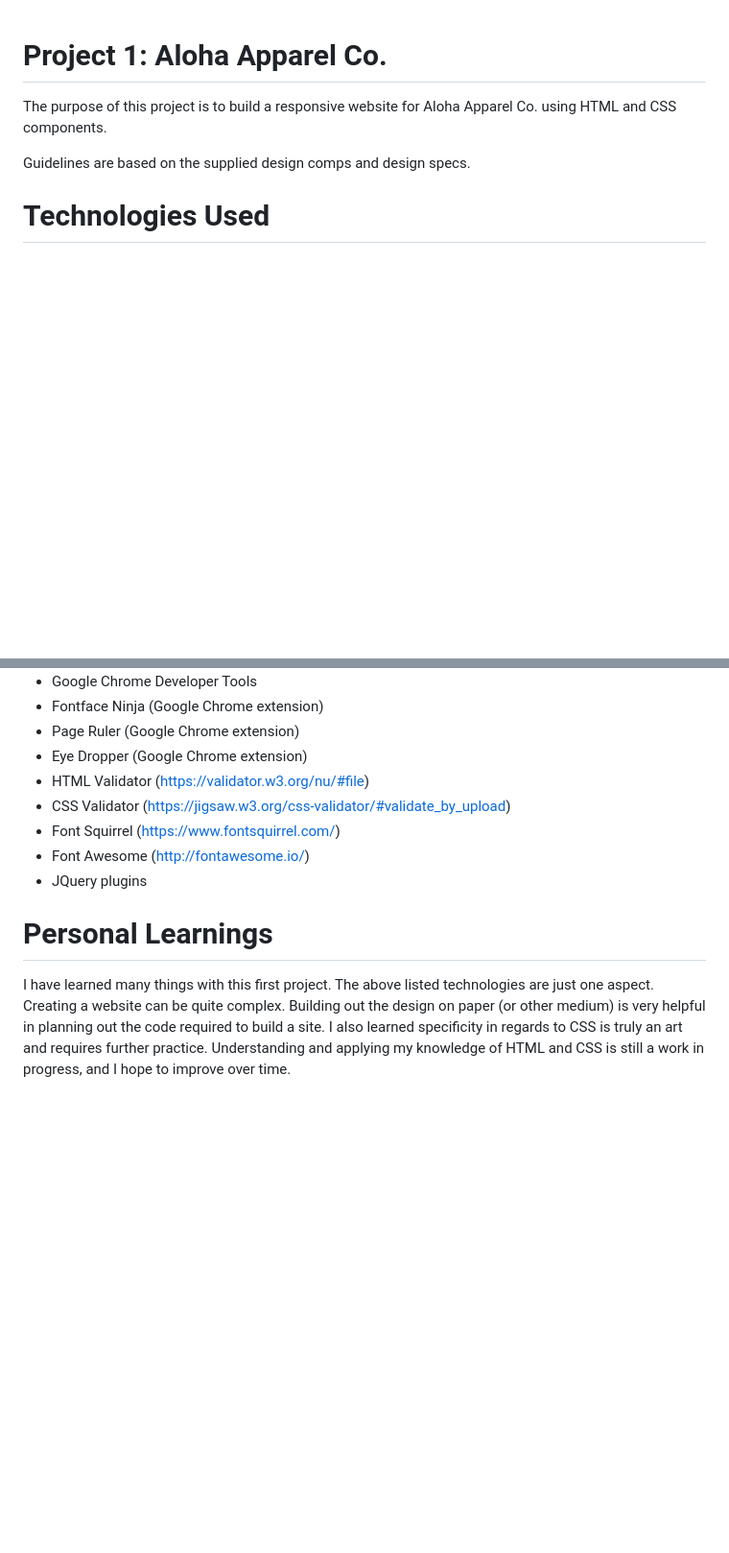
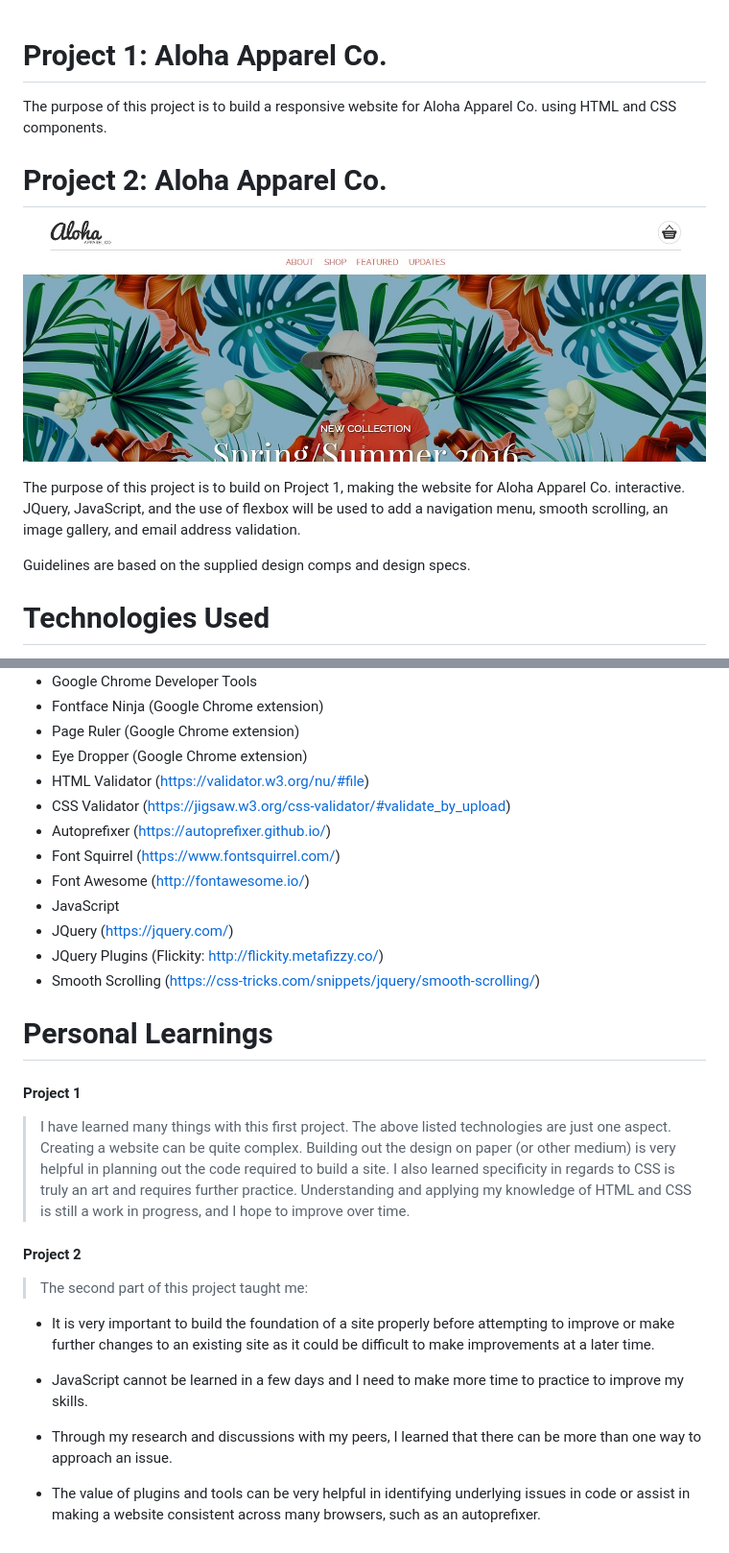
Before and after one commit to julielo/Aloha-Project, a Markdown page: readme.md, 2 parts joined by grey strips. Shown: that part at 96% size. Drawn GitHub-style; pictures changed too: aloha_screenshot.jpg (added); blank space fills up the shorter version.

```diff
--- a/readme.md
+++ b/readme.md
@@ -1,5 +1,11 @@
 # Project 1: Aloha Apparel Co.
 The purpose of this project is to build a responsive website for Aloha Apparel Co. using HTML and CSS components.
+
+# Project 2: Aloha Apparel Co.
+
+![Aloha](aloha_screenshot.jpg)
+
+The purpose of this project is to build on Project 1, making the website for Aloha Apparel Co. interactive. JQuery, JavaScript, and the use of flexbox will be used to add a navigation menu, smooth scrolling, an image gallery, and email address validation.
 
 Guidelines are based on the supplied design comps and design specs.
 
@@ -13,9 +19,26 @@ Guidelines are based on the supplied design comps and design specs.
 * Eye Dropper (Google Chrome extension)
 * HTML Validator (https://validator.w3.org/nu/#file)
 * CSS Validator (https://jigsaw.w3.org/css-validator/#validate_by_upload)
+* Autoprefixer (https://autoprefixer.github.io/)
 * Font Squirrel (https://www.fontsquirrel.com/)
 * Font Awesome (http://fontawesome.io/)
-* JQuery plugins
+* JavaScript
+* JQuery (https://jquery.com/)
+* JQuery Plugins (Flickity: http://flickity.metafizzy.co/)
+* Smooth Scrolling (https://css-tricks.com/snippets/jquery/smooth-scrolling/)
+
 
 # Personal Learnings
-I have learned many things with this first project. The above listed technologies are just one aspect. Creating a website can be quite complex. Building out the design on paper (or other medium) is very helpful in planning out the code required to build a site. I also learned specificity in regards to CSS is truly an art and requires further practice. Understanding and applying my knowledge of HTML and CSS is still a work in progress, and I hope to improve over time.
+#### Project 1
+>I have learned many things with this first project. The above listed technologies are just one aspect. Creating a website can be quite complex. Building out the design on paper (or other medium) is very helpful in planning out the code required to build a site. I also learned specificity in regards to CSS is truly an art and requires further practice. Understanding and applying my knowledge of HTML and CSS is still a work in progress, and I hope to improve over time.
+
+#### Project 2
+>The second part of this project taught me:
+
+* It is very important to build the foundation of a site properly before attempting to improve or make further changes to an existing site as it could be difficult to make improvements at a later time.
+
+* JavaScript cannot be learned in a few days and I need to make more time to practice to improve my skills.
+
+* Through my research and discussions with my peers, I learned that there can be more than one way to approach an issue.
+
+* The value of plugins and tools can be very helpful in identifying underlying issues in code or assist in making a website consistent across many browsers, such as an autoprefixer.
```
